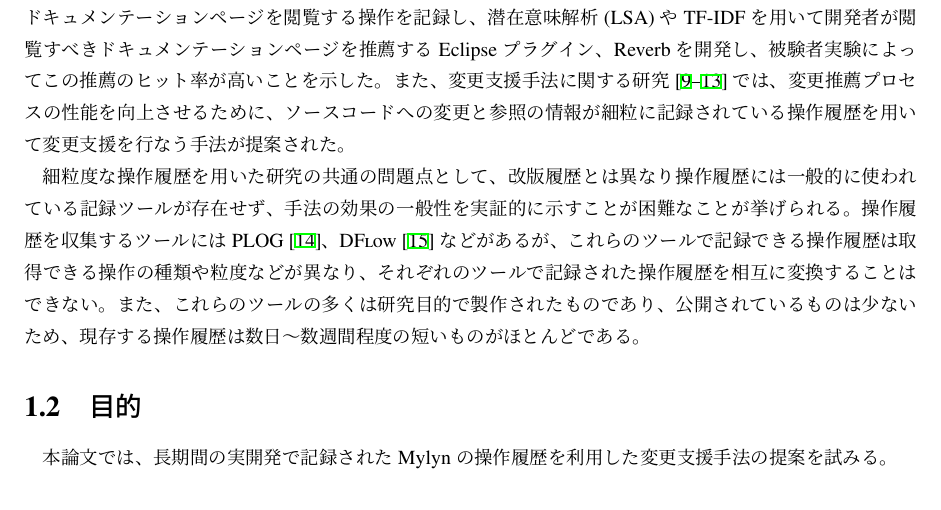
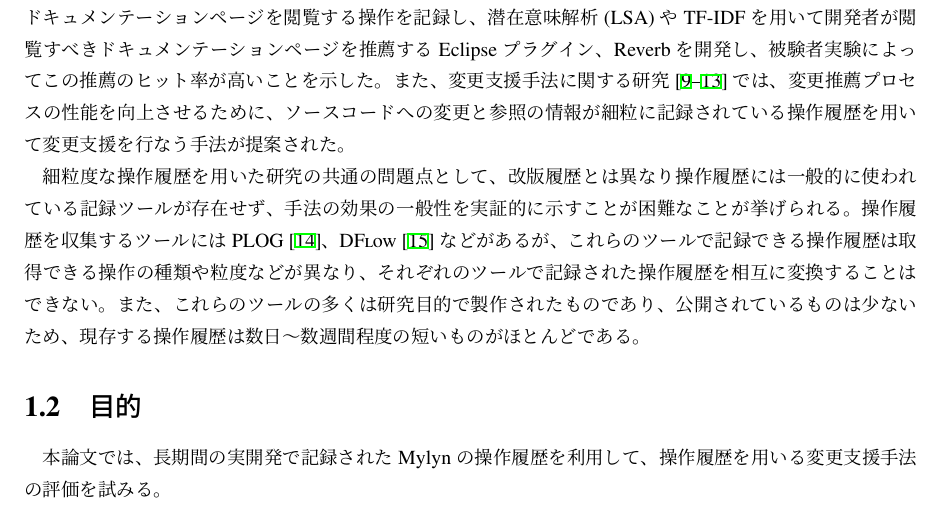
Before and after one commit to gecko655/yamamori-mthesis, a LaTeX thesis (paper/yamamori-mthesis.tex): part of page 11 of 69, cut so that both start at the same text. Compiled offline with pLaTeX and dvipdfmx.

Commit message:
Revised 目的

```diff
--- a/paper/yamamori-mthesis.tex
+++ b/paper/yamamori-mthesis.tex
@@ -112,7 +112,7 @@ Sawadskyら\cite{Sawadsky:2013}は、開発者のコードの閲覧と、Webブ
 これらのツールで記録できる操作履歴は取得できる操作の種類や粒度などが異なり、それぞれのツールで記録された操作履歴を相互に変換することはできない。
 また、これらのツールの多くは研究目的で製作されたものであり、公開されているものは少ないため、現存する操作履歴は数日〜数週間程度の短いものがほとんどである。
 \section{目的}
-本論文では、長期間の実開発で記録されたMylynの操作履歴を利用した変更支援手法の提案を試みる。
+本論文では、長期間の実開発で記録されたMylynの操作履歴を利用して、操作履歴を用いる変更支援手法の評価を試みる。
 
 改版履歴を利用した変更推薦手法の効果はすでに実証されている\cite{Zimmermann:2005}。
 操作履歴には、開発者が変更した成果物の情報だけでなく、開発者が参照した成果物の情報も記録されているため、より多くの開発者の思考プロセスや成果物同士の依存関係が記録されており、これを開発のコンテクストとして利用することで、より多くの状況下で変更推薦を行なうことが可能となることが予想できる。
```
